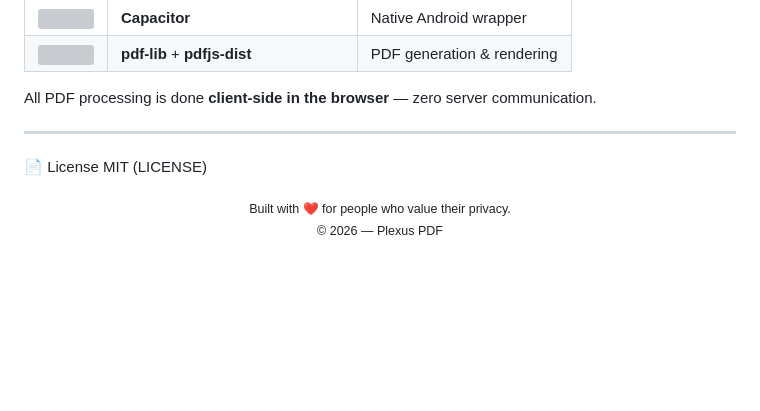
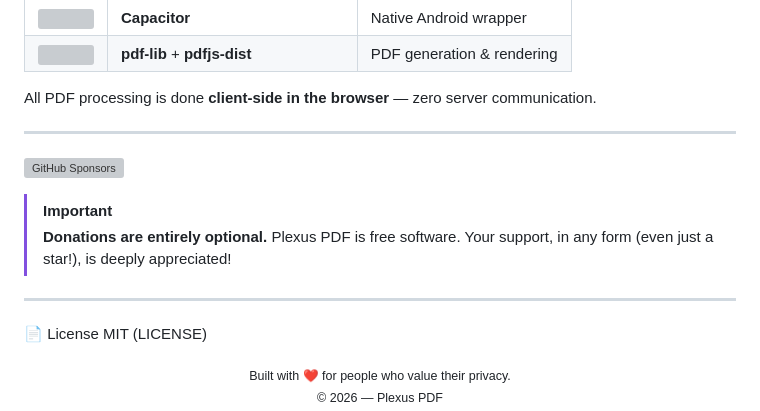
Before and after one commit to Moseskenny/Plexus-PDF, a Markdown page: README.md, the part around the change. Rendered like a GitHub page; blank space fills up the shorter version; grey boxes are pictures that could not be loaded.

```diff
--- a/README.md
+++ b/README.md
@@ -154,6 +154,13 @@ All PDF processing is done **client-side in the browser** — zero server commun
 
 ---
 
+[![GitHub Sponsors](https://img.shields.io/github/sponsors/Moseskenny?color=ea4aaa&style=flat-square)](https://github.com/sponsors/Moseskenny)
+
+> [!IMPORTANT]
+> **Donations are entirely optional.** Plexus PDF is free software. Your support, in any form (even just a star!), is deeply appreciated!
+
+---
+
 📄 License
 MIT (LICENSE)
 <div align="center">
```
